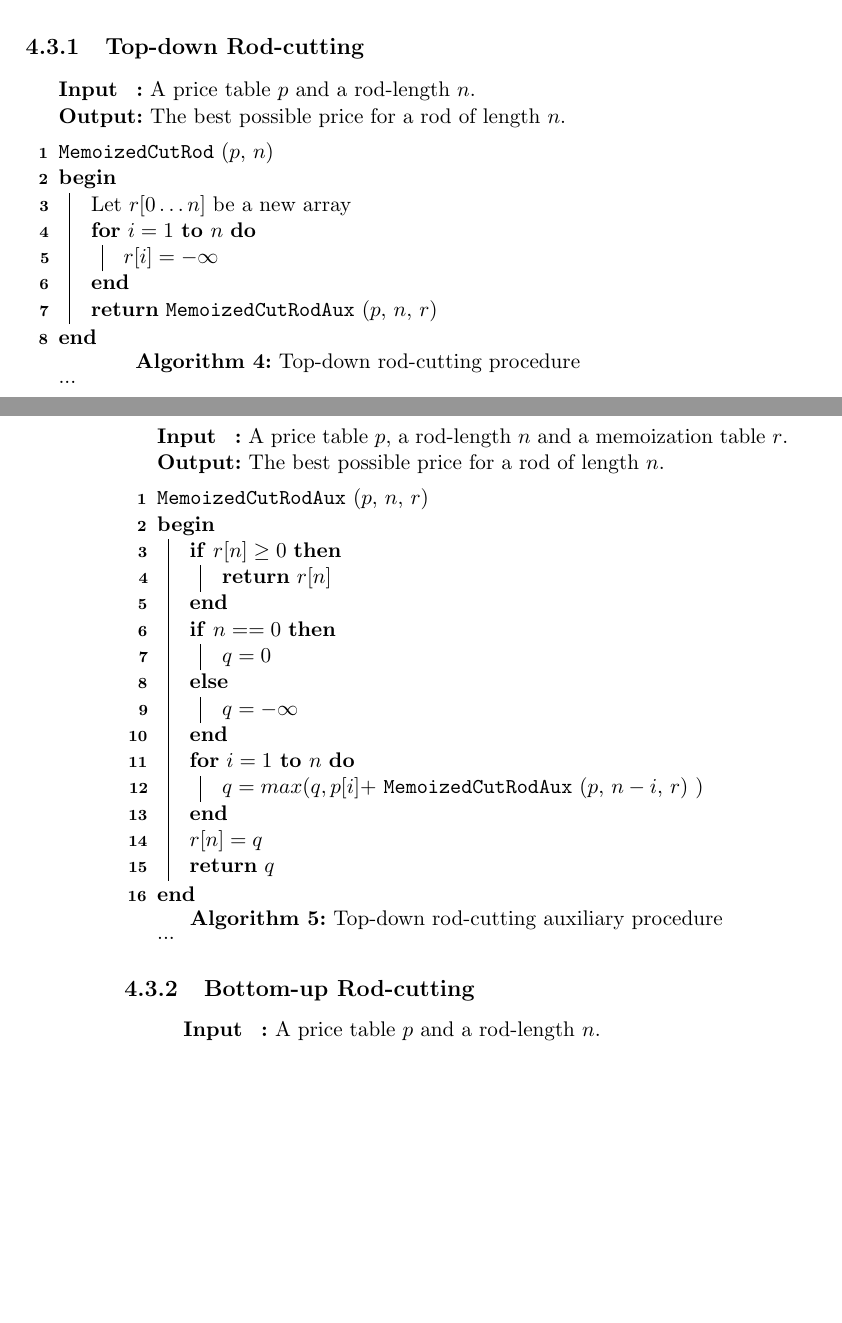
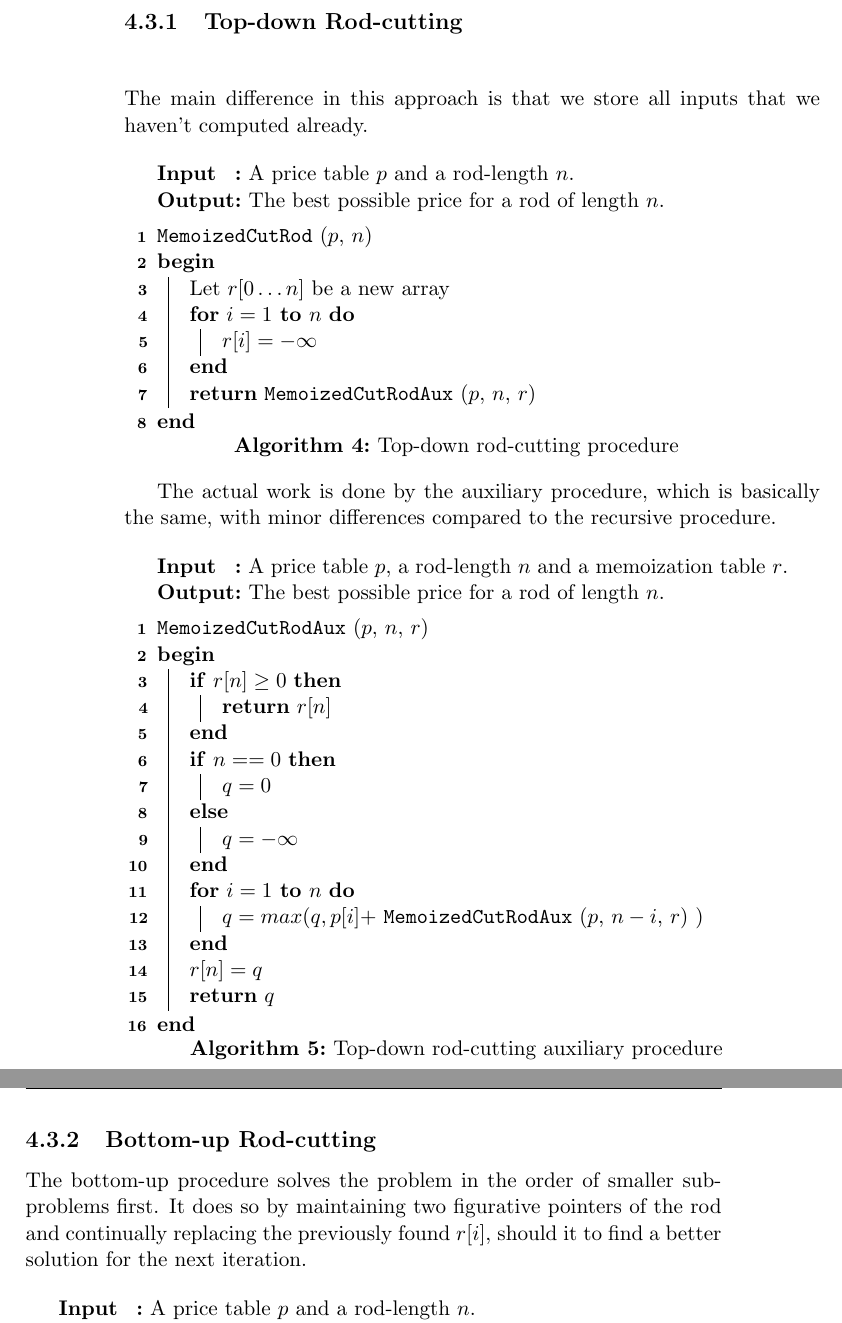
Before and after one commit to CasperBHansen/DIKU_AD_2013, a LaTeX thesis (disposition.tex, which reads dynamicprogramming.tex): two parts of pages 25 and 26 of 49 before the commit and two parts of pages 26 and 27 of 51 after it, joined at a grey line, cut so that both start at the same text, the shorter picture padded with empty space. Compiled offline with pdfLaTeX.

Commit message:
Added missing text, but may need to be revised. Very short, and poorly written.

```diff
--- a/dynamicprogramming.tex
+++ b/dynamicprogramming.tex
@@ -127,4 +127,6 @@ approach.
 \subsection{Top-down Rod-cutting}
+The main difference in this approach is that we store all inputs that we
+haven't computed already. \\\\
 \begin{algorithm}[H]
 	\caption{Top-down rod-cutting procedure}
 	\label{alg:cut-rod|type:memoized}
@@ -150,7 +152,8 @@ approach.
 		\Return \MemoizedCutRodAux($p$, $n$, $r$)
 	}
 \end{algorithm}
-... \\\\
+The actual work is done by the auxiliary procedure, which is basically the
+same, with minor differences compared to the recursive procedure. \\\\
 \begin{algorithm}[H]
 	\caption{Top-down rod-cutting auxiliary procedure}
 	\label{alg:cut-rod|type:auxiliary}
@@ -177,10 +180,12 @@ approach.
 		\Return $q$
 	}
 \end{algorithm}
-...
 
 \subsection{Bottom-up Rod-cutting}
-...
+The bottom-up procedure solves the problem in the order of smaller subproblems
+first. It does so by maintaining two figurative pointers of the rod and
+continually replacing the previously found $r[i]$, should it to find a better
+solution for the next iteration. \\\\
 \begin{algorithm}[H]
 	\caption{Bottom-up rod-cutting procedure}
 	\label{alg:cut-rod|type:bottom-up}
```
Also changed, not shown: dynamicprogramming.tex (4 more changed lines).
